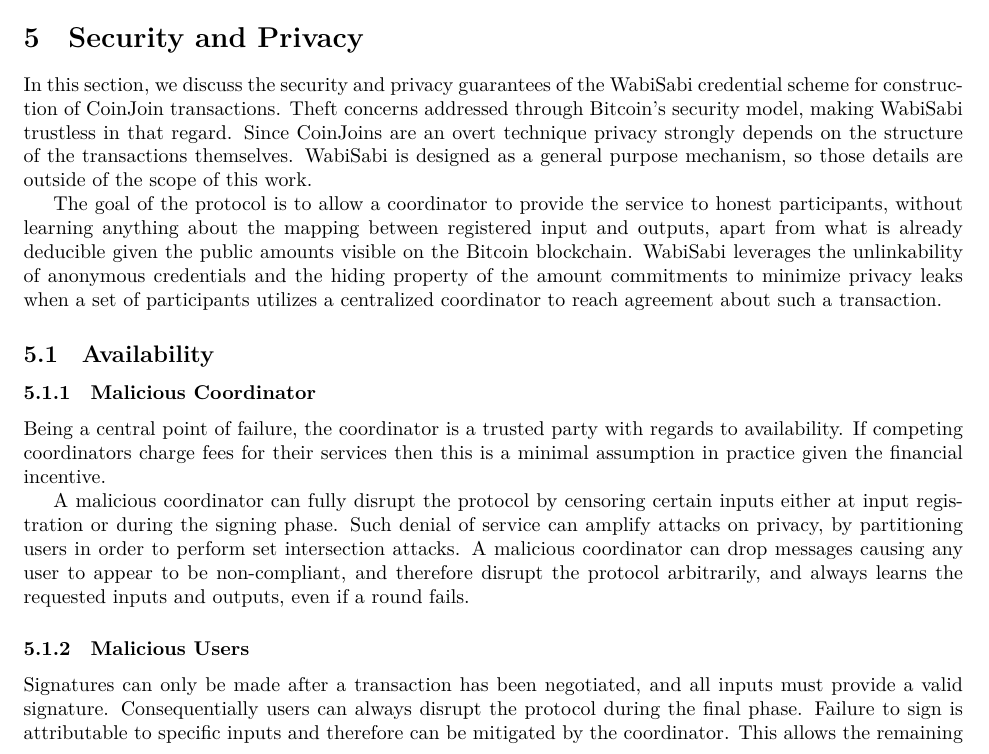
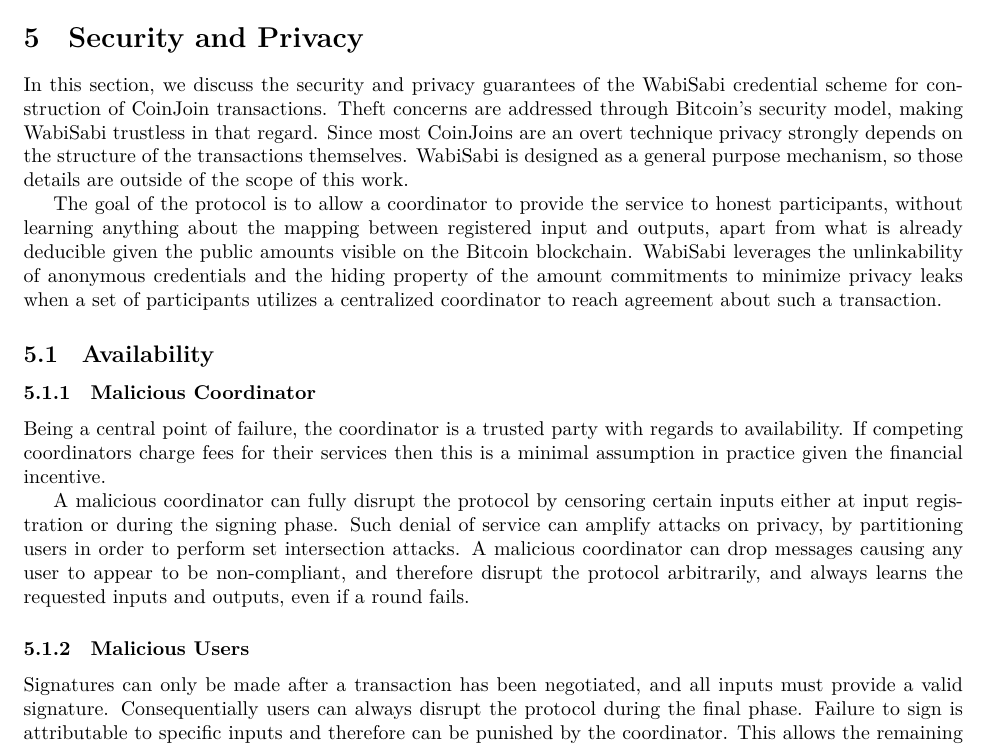
Before and after one commit to WalletWasabi/WabiSabi, a LaTeX paper (main.tex): part of page 10 of 15, cut so that both start at the same text. Compiled offline with XeLaTeX.

Commit message:
minor fixes

```diff
--- a/main.tex
+++ b/main.tex
@@ -568,7 +568,7 @@
 
 \section{Security and Privacy} \label{sec:securitayandprivacy}
 
-In this section, we discuss the security and privacy guarantees of the WabiSabi credential scheme for construction of CoinJoin transactions. Theft concerns addressed through Bitcoin's security model, making WabiSabi trustless in that regard. Since CoinJoins are an overt technique privacy strongly depends on the structure of the transactions themselves. WabiSabi is designed as a general purpose mechanism, so those details are outside of the scope of this work.
+In this section, we discuss the security and privacy guarantees of the WabiSabi credential scheme for construction of CoinJoin transactions. Theft concerns are addressed through Bitcoin's security model, making WabiSabi trustless in that regard. Since most CoinJoins are an overt technique privacy strongly depends on the structure of the transactions themselves. WabiSabi is designed as a general purpose mechanism, so those details are outside of the scope of this work.
 
 The goal of the protocol is to allow a coordinator to provide the service to honest participants, without learning anything about the mapping between registered input and outputs, apart from what is already deducible given the public amounts visible on the Bitcoin blockchain. WabiSabi leverages the unlinkability of anonymous credentials and the hiding property of the amount commitments to minimize privacy leaks when a set of participants utilizes a centralized coordinator to reach agreement about such a transaction.
 
@@ -581,7 +581,7 @@
 A malicious coordinator can fully disrupt the protocol by censoring certain inputs either at input registration or during the signing phase. Such denial of service can amplify attacks on privacy, by partitioning users in order to perform set intersection attacks. A malicious coordinator can drop messages causing any user to appear to be non-compliant, and therefore disrupt the protocol arbitrarily, and always learns the requested inputs and outputs, even if a round fails.
 
 \subsubsection{Malicious Users}
-Signatures can only be made after a transaction has been negotiated, and all inputs must provide a valid signature. Consequentially users can always disrupt the protocol during the final phase. Failure to sign is attributable to specific inputs and therefore can be mitigated by the coordinator. This allows the remaining honest participants to restart the protocol. Denial of service is not costless because unspent transaction outputs are a limited resource.
+Signatures can only be made after a transaction has been negotiated, and all inputs must provide a valid signature. Consequentially users can always disrupt the protocol during the final phase. Failure to sign is attributable to specific inputs and therefore can be punished by the coordinator. This allows the remaining honest participants to restart the protocol. Denial of service is not costless because unspent transaction outputs are a limited resource.
 
 A malicious participant still learns all of the input and output registrations\footnote{If \texttt{SIGHASH\_ANYONECANPAY} is set in the signature flags the full set of inputs could be kept known only to the coordinator until all signatures have been provided.} including amounts and scripts, so denial of service also presents privacy concerns.
 
```
Also changed, not shown: main.tex (2 more changed lines).
